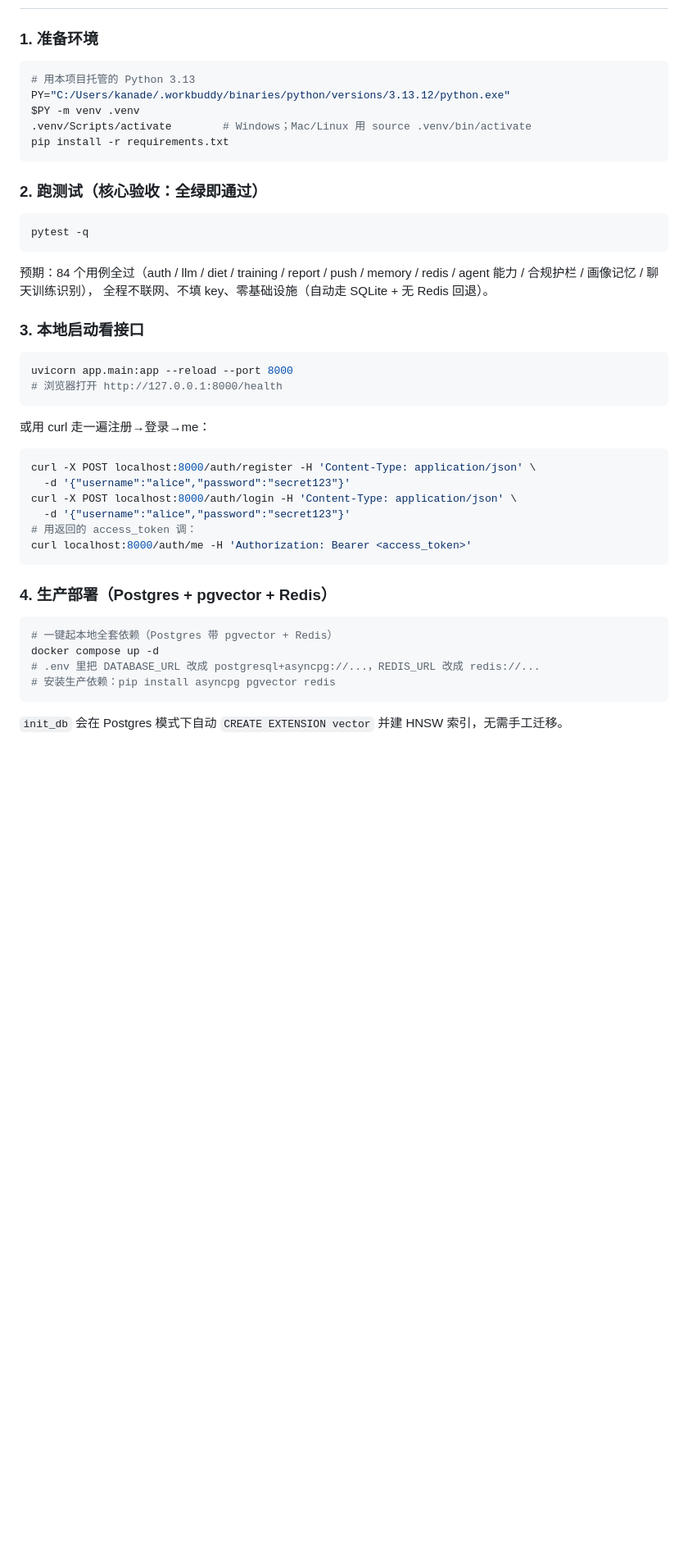
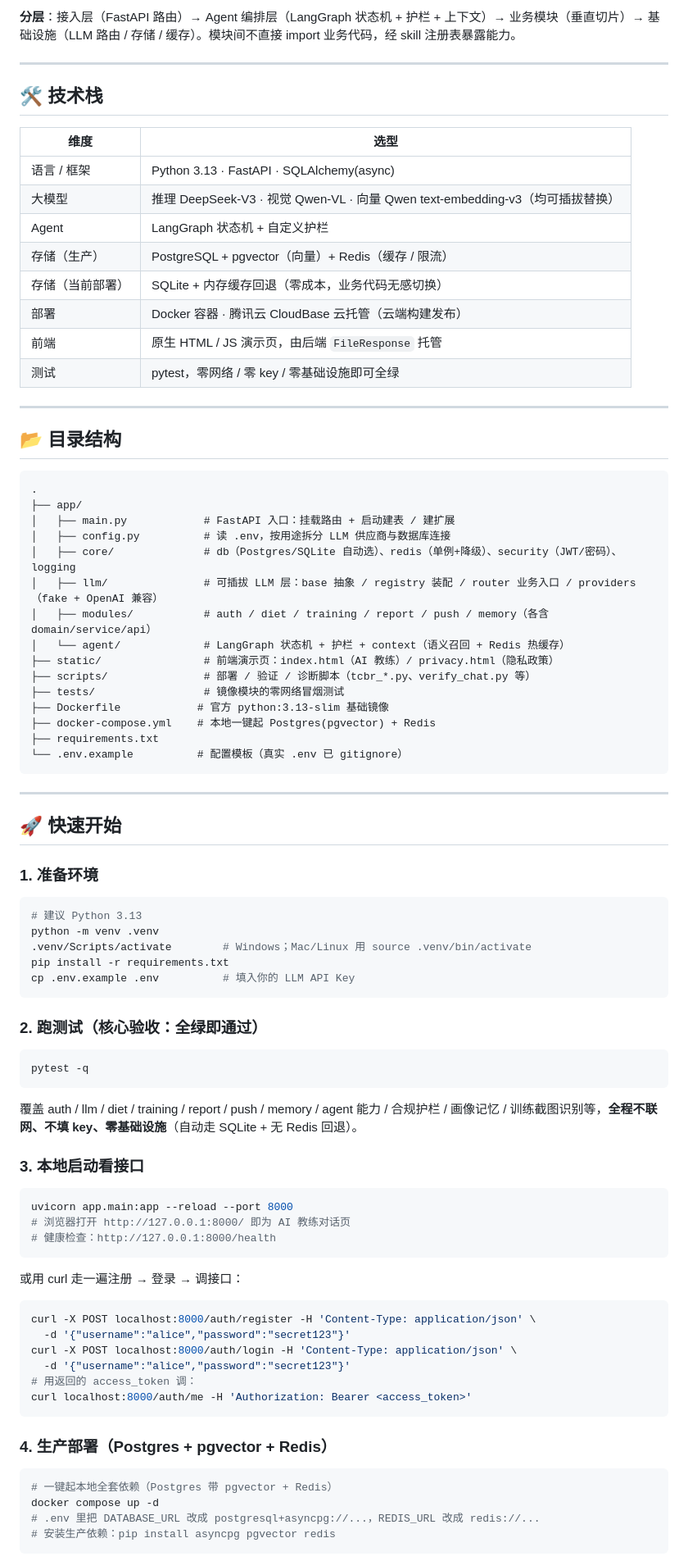
Before and after one commit to xunye0206/fitness-ai, a Markdown page: README.md, the part around one of its changes. Shown at 82% size. Drawn GitHub-style; blank space fills up the shorter version.

Commit message:
docs: 重写 README 为完整项目简介（定位/特性/架构图/技术栈/快速开始/合规隐私）

````diff
--- a/README.md
+++ b/README.md
@@ -13,27 +57,74 @@ Agent 增强（里程碑）：
+**分层**：接入层（FastAPI 路由）→ Agent 编排层（LangGraph 状态机 + 护栏 + 上下文）→ 业务模块（垂直切片）→ 基础设施（LLM 路由 / 存储 / 缓存）。模块间不直接 import 业务代码，经 skill 注册表暴露能力。
+
+---
+
+## 🛠 技术栈
+
+| 维度 | 选型 |
+|------|------|
+| 语言 / 框架 | Python 3.13 · FastAPI · SQLAlchemy(async) |
+| 大模型 | 推理 DeepSeek-V3 · 视觉 Qwen-VL · 向量 Qwen text-embedding-v3（均可插拔替换） |
+| Agent | LangGraph 状态机 + 自定义护栏 |
+| 存储（生产） | PostgreSQL + pgvector（向量）+ Redis（缓存 / 限流） |
+| 存储（当前部署） | SQLite + 内存缓存回退（零成本，业务代码无感切换） |
+| 部署 | Docker 容器 · 腾讯云 CloudBase 云托管（云端构建发布） |
+| 前端 | 原生 HTML / JS 演示页，由后端 `FileResponse` 托管 |
+| 测试 | pytest，零网络 / 零 key / 零基础设施即可全绿 |
+
+---
+
+## 📂 目录结构
+
+```
+.
+├── app/
+│   ├── main.py            # FastAPI 入口：挂载路由 + 启动建表 / 建扩展
+│   ├── config.py          # 读 .env，按用途拆分 LLM 供应商与数据库连接
+│   ├── core/              # db（Postgres/SQLite 自动选）、redis（单例+降级）、security（JWT/密码）、logging
+│   ├── llm/               # 可插拔 LLM 层：base 抽象 / registry 装配 / router 业务入口 / providers（fake + OpenAI 兼容）
+│   ├── modules/           # auth / diet / training / report / push / memory（各含 domain/service/api）
+│   └── agent/             # LangGraph 状态机 + 护栏 + context（语义召回 + Redis 热缓存）
+├── static/                # 前端演示页：index.html（AI 教练）/ privacy.html（隐私政策）
+├── scripts/               # 部署 / 验证 / 诊断脚本（tcbr_*.py、verify_chat.py 等）
+├── tests/                 # 镜像模块的零网络冒烟测试
+├── Dockerfile            # 官方 python:3.13-slim 基础镜像
+├── docker-compose.yml    # 本地一键起 Postgres(pgvector) + Redis
+├── requirements.txt
+└── .env.example          # 配置模板（真实 .env 已 gitignore）
+```
+
+---
+
+## 🚀 快速开始
 
 ### 1. 准备环境
+
 ```bash
-# 用本项目托管的 Python 3.13
-PY="C:/Users/kanade/.workbuddy/binaries/python/versions/3.13.12/python.exe"
-$PY -m venv .venv
+# 建议 Python 3.13
+python -m venv .venv
 .venv/Scripts/activate        # Windows；Mac/Linux 用 source .venv/bin/activate
 pip install -r requirements.txt
+cp .env.example .env          # 填入你的 LLM API Key
 ```
 
 ### 2. 跑测试（核心验收：全绿即通过）
+
 ```bash
 pytest -q
 ```
-预期：84 个用例全过（auth / llm / diet / training / report / push / memory / redis /
-agent 能力 / 合规护栏 / 画像记忆 / 聊天训练识别），
-全程不联网、不填 key、零基础设施（自动走 SQLite + 无 Redis 回退）。
+
+覆盖 auth / llm / diet / training / report / push / memory / agent 能力 / 合规护栏 / 画像记忆 / 训练截图识别等，**全程不联网、不填 key、零基础设施**（自动走 SQLite + 无 Redis 回退）。
 
 ### 3. 本地启动看接口
+
 ```bash
 uvicorn app.main:app --reload --port 8000
-# 浏览器打开 http://127.0.0.1:8000/health
+# 浏览器打开 http://127.0.0.1:8000/ 即为 AI 教练对话页
+# 健康检查：http://127.0.0.1:8000/health
 ```
-或用 curl 走一遍注册→登录→me：
+
+或用 curl 走一遍注册 → 登录 → 调接口：
+
 ```bash
 curl -X POST localhost:8000/auth/register -H 'Content-Type: application/json' \
   -d '{"username":"alice","password":"secret123"}'
@@ -44,11 +135,11 @@ curl localhost:8000/auth/me -H 'Authorization: Bearer <access_token>'
 ```
 
 ### 4. 生产部署（Postgres + pgvector + Redis）
+
 ```bash
 # 一键起本地全套依赖（Postgres 带 pgvector + Redis）
 docker compose up -d
 # .env 里把 DATABASE_URL 改成 postgresql+asyncpg://...，REDIS_URL 改成 redis://...
 # 安装生产依赖：pip install asyncpg pgvector redis
 ```
-`init_db` 会在 Postgres 模式下自动 `CREATE EXTENSION vector` 并建 HNSW 索引，无需手工迁移。
 
````
Also changed, not shown: other parts of README.md (+85 -25 lines).
